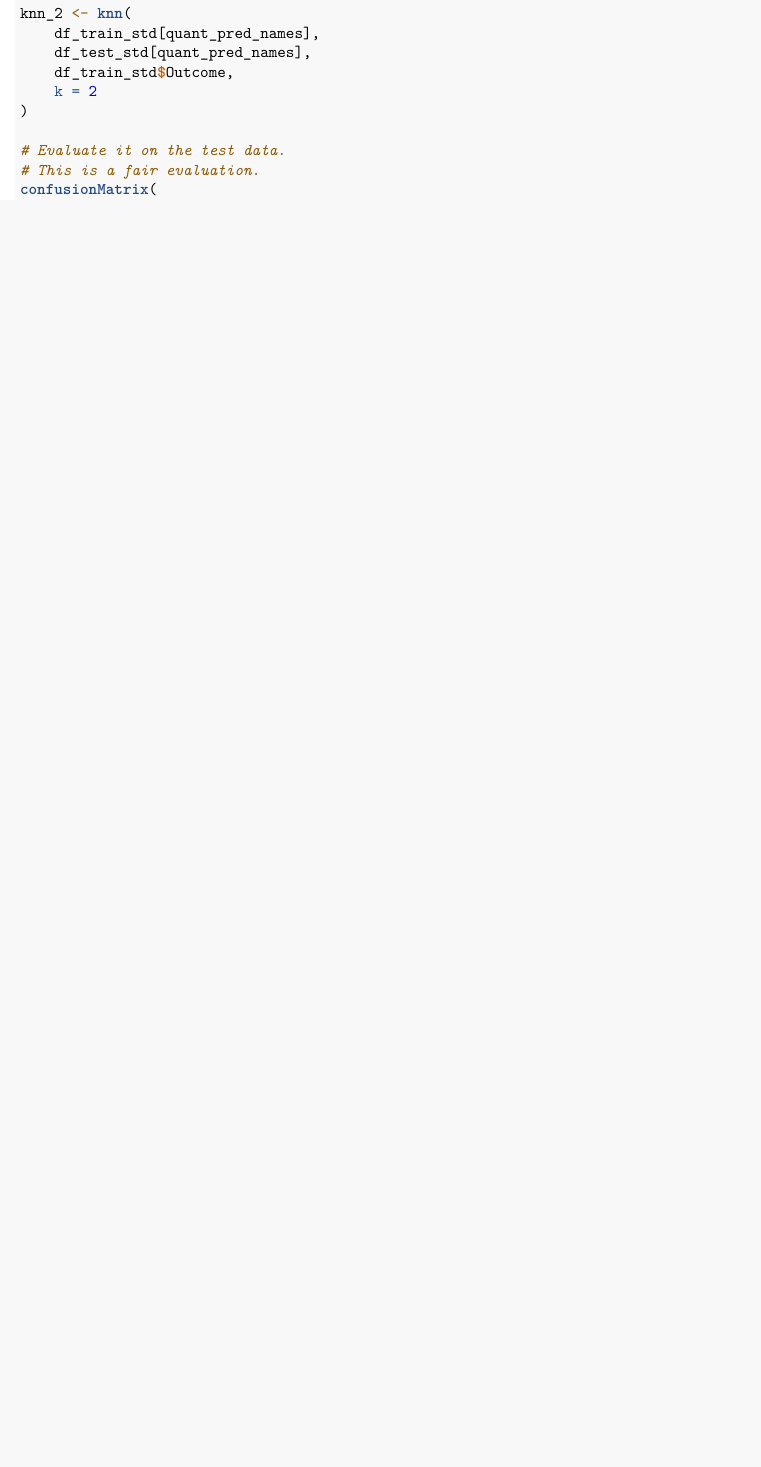
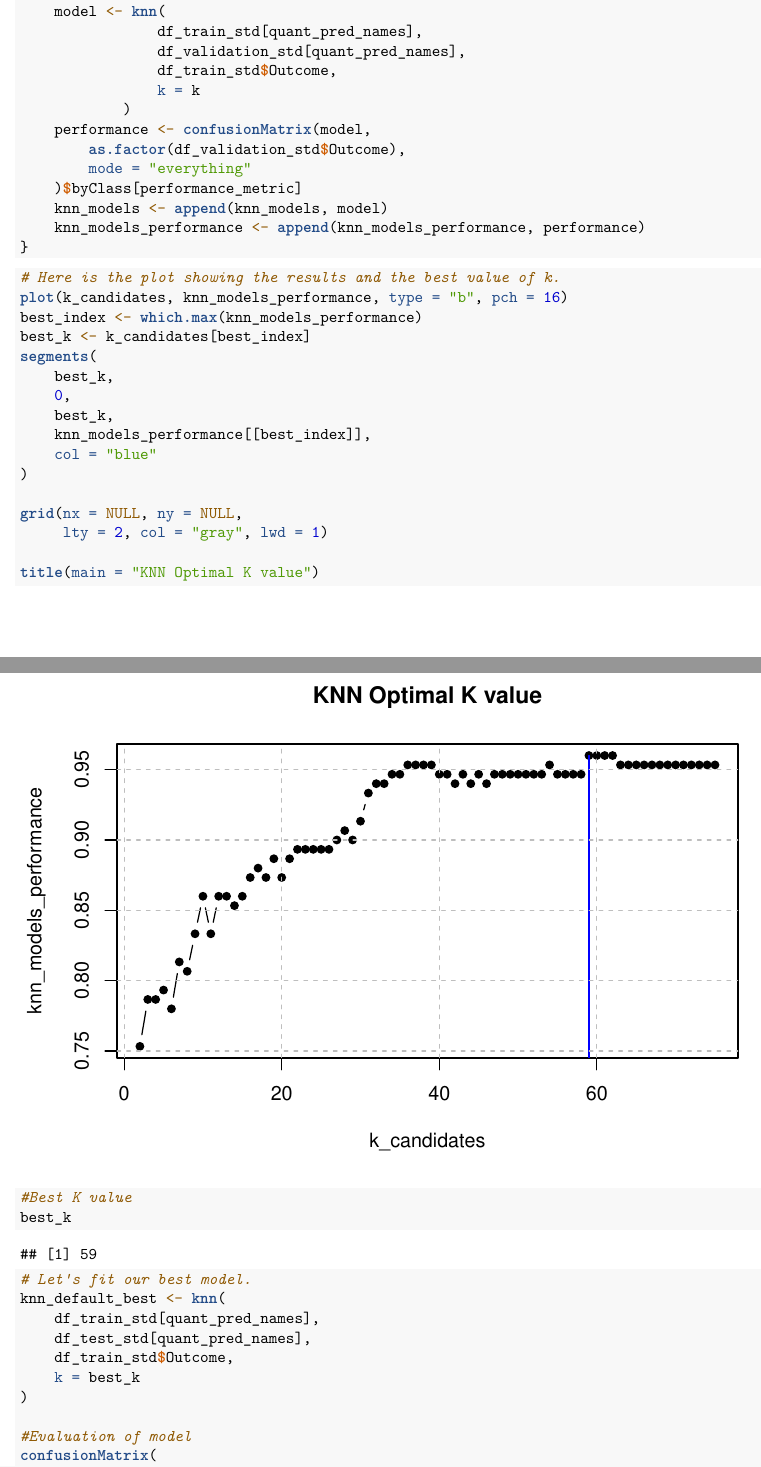
Before and after one commit to rodolfolermacontreras/HW_4_Stats, an R Markdown document (HW4_Team_9.Rmd): part of page 39 of 40 before the commit and two parts of pages 39 and 40 of 41 after it, the two joined at a grey line, cut so that both start at the same text, the shorter picture padded with empty space. Rendered offline with R 4.5, knitr and Pandoc, then LaTeX, with nearby package versions.

Commit message:
All code is here

````diff
--- a/HW4_Team_9.Rmd
+++ b/HW4_Team_9.Rmd
@@ -296 +299,0 @@ df_test_std[quant_pred_names] <- mapply(
-knn_2 <- knn(
@@ -297,9 +306,48 @@ knn_2 <- knn(
+    model <- knn(
+                df_train_std[quant_pred_names],
+                df_validation_std[quant_pred_names],
+                df_train_std$Outcome,
+                k = k
+            )
+    performance <- confusionMatrix(model,
+        as.factor(df_validation_std$Outcome),
+        mode = "everything"
+    )$byClass[performance_metric]
+    knn_models <- append(knn_models, model)
+    knn_models_performance <- append(knn_models_performance, performance)
+}
+```
+
+```{r}
+# Here is the plot showing the results and the best value of k.
+plot(k_candidates, knn_models_performance, type = "b", pch = 16)
+best_index <- which.max(knn_models_performance)
+best_k <- k_candidates[best_index]
+segments(
+    best_k,
+    0,
+    best_k,
+    knn_models_performance[[best_index]],
+    col = "blue"
+)
+
+grid(nx = NULL, ny = NULL,
+     lty = 2, col = "gray", lwd = 1)
+
+title(main = "KNN Optimal K value")
+```
+```{r}
+#Best K value
+best_k
+```
+```{r}
+# Let's fit our best model.
+knn_default_best <- knn(
     df_train_std[quant_pred_names],
     df_test_std[quant_pred_names],
     df_train_std$Outcome,
-    k = 2
+    k = best_k
 )
 
-# Evaluate it on the test data.
-# This is a fair evaluation.
+#Evaluation of model
 confusionMatrix(
````
Also changed, not shown: HW4_Team_9.Rmd (22 more changed lines).
